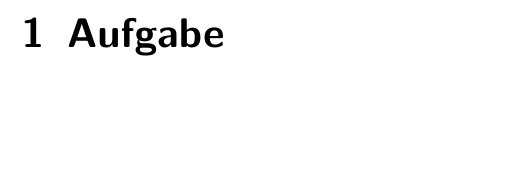
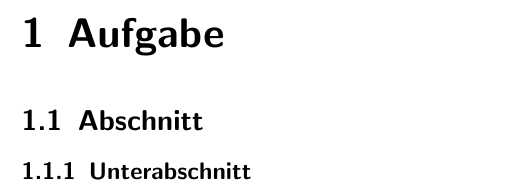
Before and after one commit to soerxon/KIT-Physik-Praktikum-LaTeX-Vorlage-P1-P2, a LaTeX document (main.tex, which reads chapters/01.tex): part of page 5 of 10, cut so that both start at the same text, the shorter picture padded with empty space. Compiled offline with pdfLaTeX.

Commit message:
fixed Dokumentation

```diff
--- a/chapters/01.tex
+++ b/chapters/01.tex
@@ -1 +1,3 @@
 \chapter{Aufgabe}
+\section{Abschnitt}
+\subsection{Unterabschnitt}
```
Also changed, not shown: chapters/Deckblatt.tex (+1 -1 lines), README.md.
